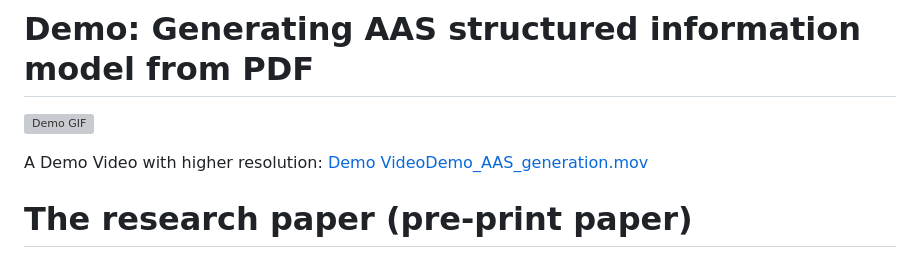
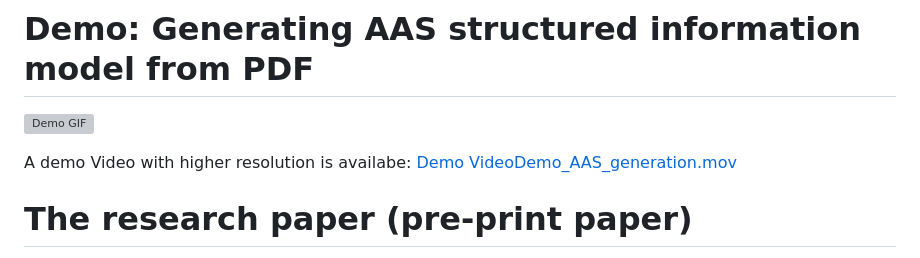
Before and after one commit to YuchenXia/AASbyLLM, a Markdown page: README.md, the part around the change. Rendered like a GitHub page; grey boxes are pictures that could not be loaded.

```diff
--- a/README.md
+++ b/README.md
@@ -6,7 +6,7 @@ The web-application is hosted here: [https://aasbyllmappv16-yawjvp4zbq-ew.a.run.
 # Demo: Generating AAS structured information model from PDF
 ![Demo GIF](Demo_AAS_generation.gif)
 
-A Demo Video with higher resolution: [Demo VideoDemo_AAS_generation.mov](Demo_AAS_generation.mov)
+A demo Video with higher resolution is availabe: [Demo VideoDemo_AAS_generation.mov](Demo_AAS_generation.mov)
 
 
 # The research paper (pre-print paper)
```
